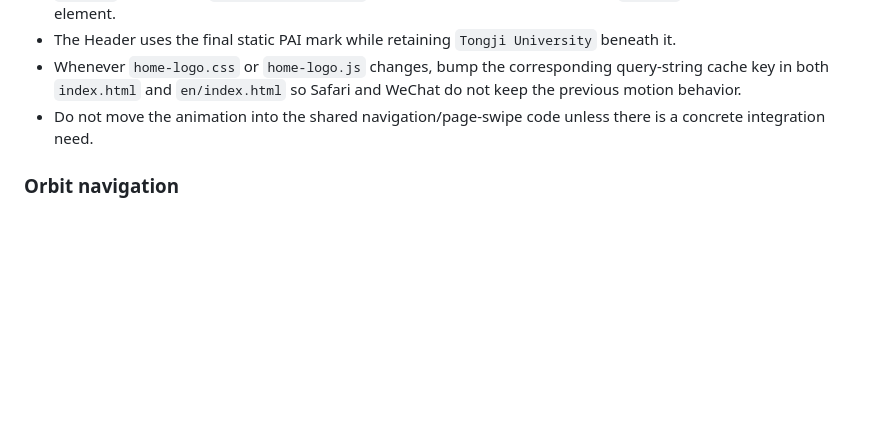
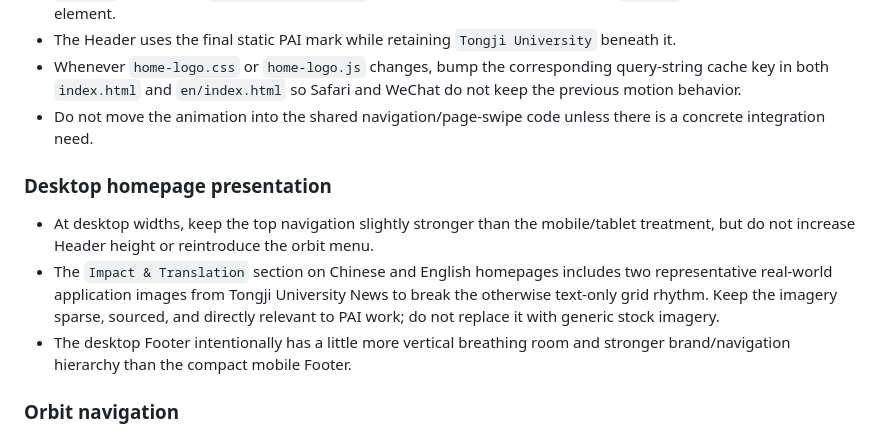
Before and after one commit to TJPAI/pai-web, a Markdown page: MAINTENANCE.md, the part around the change. GitHub-like rendering; blank space fills up the shorter version.

Commit message:
docs: record desktop homepage visual polish

```diff
--- a/MAINTENANCE.md
+++ b/MAINTENANCE.md
@@ -42,6 +42,11 @@ The canonical static PAI mark is `assets/images/brand/pai-logo.svg`; Header bran
 - The Header uses the final static PAI mark while retaining `Tongji University` beneath it.
 - Whenever `home-logo.css` or `home-logo.js` changes, bump the corresponding query-string cache key in both `index.html` and `en/index.html` so Safari and WeChat do not keep the previous motion behavior.
 - Do not move the animation into the shared navigation/page-swipe code unless there is a concrete integration need.
+
+### Desktop homepage presentation
+- At desktop widths, keep the top navigation slightly stronger than the mobile/tablet treatment, but do not increase Header height or reintroduce the orbit menu.
+- The `Impact & Translation` section on Chinese and English homepages includes two representative real-world application images from Tongji University News to break the otherwise text-only grid rhythm. Keep the imagery sparse, sourced, and directly relevant to PAI work; do not replace it with generic stock imagery.
+- The desktop Footer intentionally has a little more vertical breathing room and stronger brand/navigation hierarchy than the compact mobile Footer.
 
 ### Orbit navigation
 - The orbit / center-plus navigation is a mobile interaction aid and is hidden at desktop widths (`min-width: 769px`).
```
